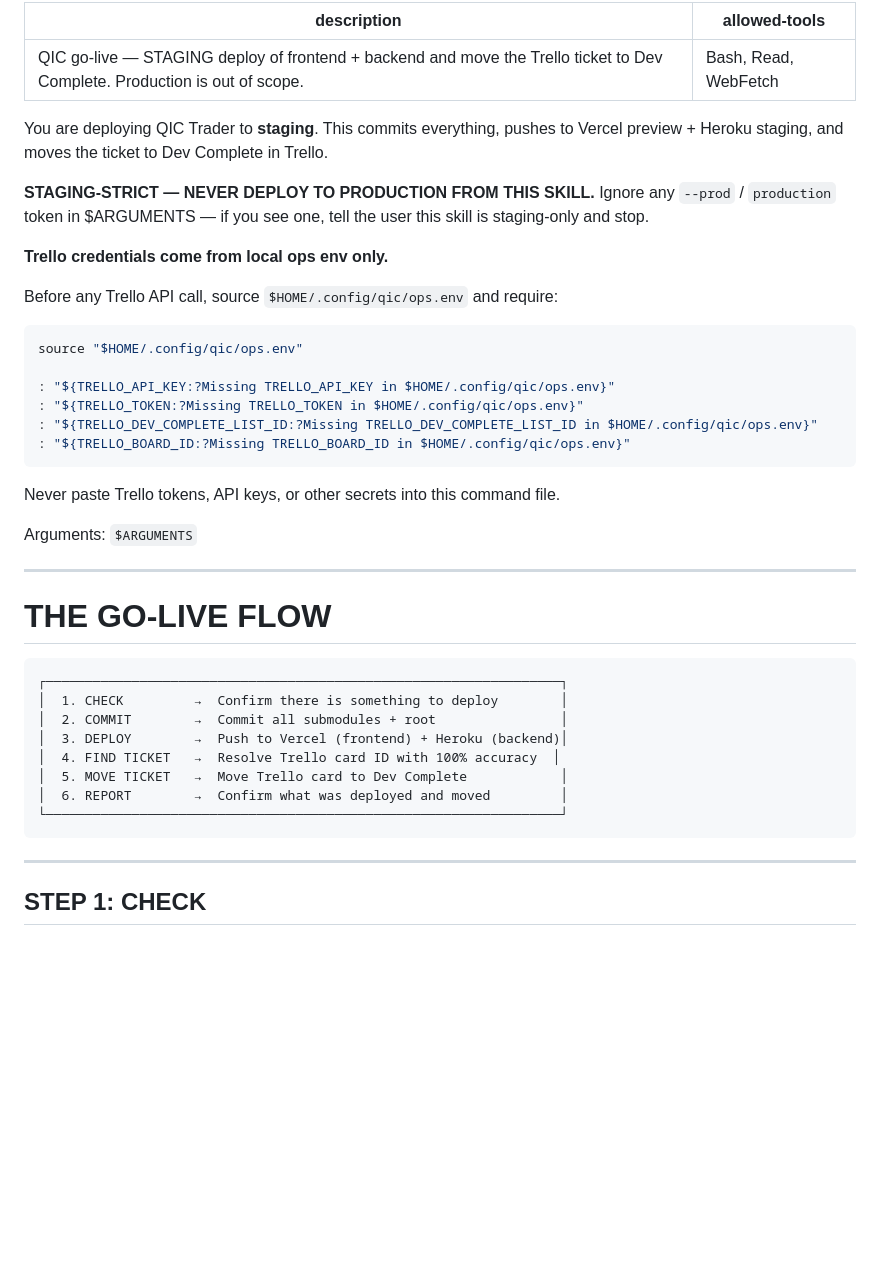
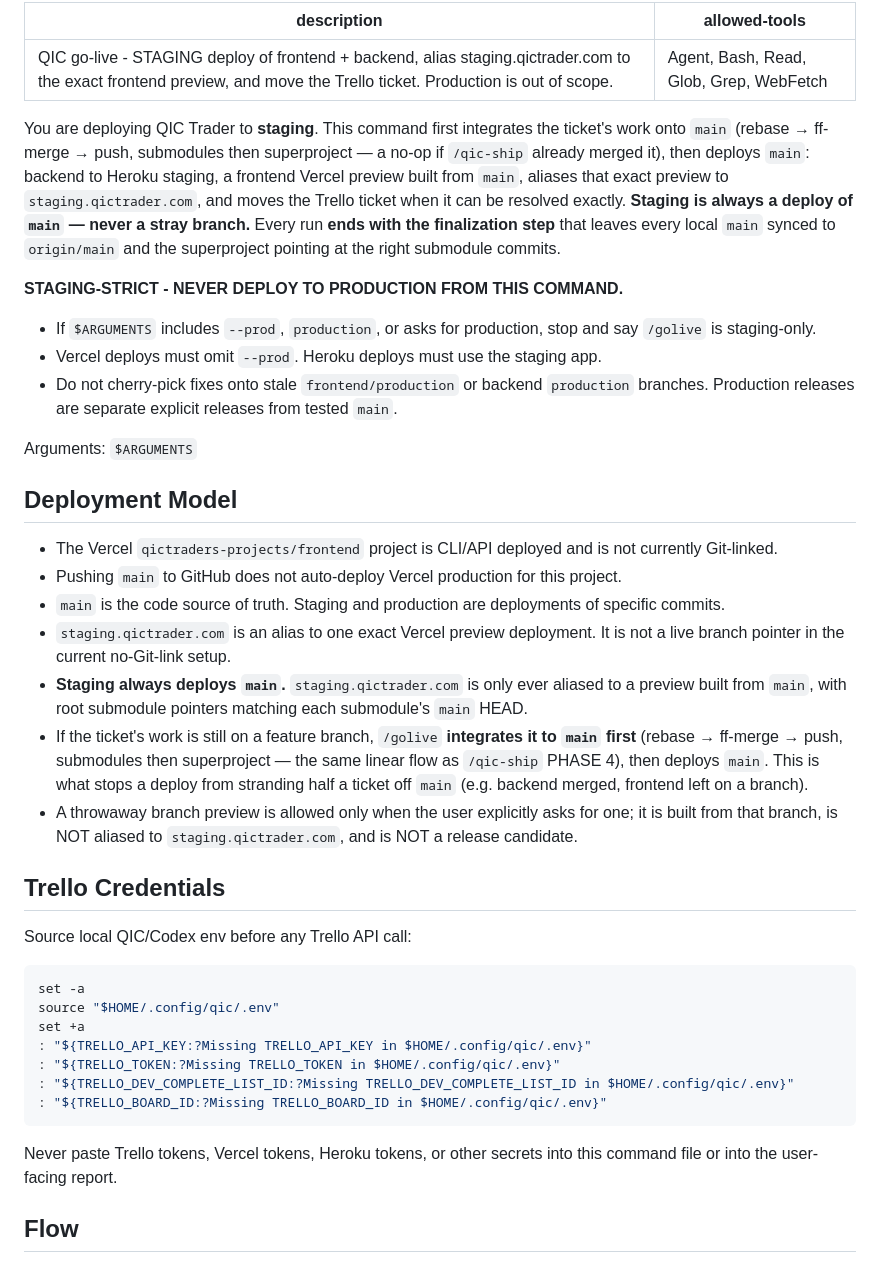
Before and after one commit to Qictrader2/qic, a Markdown page: .claude/commands/golive.md, the part around one of its changes. Rendered like a GitHub page; blank space fills up the shorter version.

````diff
--- a/.claude/commands/golive.md
+++ b/.claude/commands/golive.md
@@ -1,45 +1,43 @@
 ---
-description: QIC go-live — STAGING deploy of frontend + backend and move the Trello ticket to Dev Complete. Production is out of scope.
-allowed-tools: Bash, Read, WebFetch
+description: QIC go-live - STAGING deploy of frontend + backend, alias staging.qictrader.com to the exact frontend preview, and move the Trello ticket. Production is out of scope.
+allowed-tools: Agent, Bash, Read, Glob, Grep, WebFetch
 ---
 
-You are deploying QIC Trader to **staging**. This commits everything, pushes to Vercel preview + Heroku staging, and moves the ticket to Dev Complete in Trello.
+You are deploying QIC Trader to **staging**. This command first integrates the ticket's work onto `main` (rebase → ff-merge → push, submodules then superproject — a no-op if `/qic-ship` already merged it), then deploys `main`: backend to Heroku staging, a frontend Vercel preview built from `main`, aliases that exact preview to `staging.qictrader.com`, and moves the Trello ticket when it can be resolved exactly. **Staging is always a deploy of `main` — never a stray branch.** Every run **ends with the finalization step** that leaves every local `main` synced to `origin/main` and the superproject pointing at the right submodule commits.
 
-**STAGING-STRICT — NEVER DEPLOY TO PRODUCTION FROM THIS SKILL.** Ignore any `--prod` / `production` token in $ARGUMENTS — if you see one, tell the user this skill is staging-only and stop.
+**STAGING-STRICT - NEVER DEPLOY TO PRODUCTION FROM THIS COMMAND.**
 
-**Trello credentials come from local ops env only.**
-
-Before any Trello API call, source `$HOME/.config/qic/ops.env` and require:
-
-```bash
-source "$HOME/.config/qic/ops.env"
-
-: "${TRELLO_API_KEY:?Missing TRELLO_API_KEY in $HOME/.config/qic/ops.env}"
-: "${TRELLO_TOKEN:?Missing TRELLO_TOKEN in $HOME/.config/qic/ops.env}"
-: "${TRELLO_DEV_COMPLETE_LIST_ID:?Missing TRELLO_DEV_COMPLETE_LIST_ID in $HOME/.config/qic/ops.env}"
-: "${TRELLO_BOARD_ID:?Missing TRELLO_BOARD_ID in $HOME/.config/qic/ops.env}"
-```
-
-Never paste Trello tokens, API keys, or other secrets into this command file.
+- If `$ARGUMENTS` includes `--prod`, `production`, or asks for production, stop and say `/golive` is staging-only.
+- Vercel deploys must omit `--prod`. Heroku deploys must use the staging app.
+- Do not cherry-pick fixes onto stale `frontend/production` or backend `production` branches. Production releases are separate explicit releases from tested `main`.
 
 Arguments: `$ARGUMENTS`
 
----
+## Deployment Model
 
-# THE GO-LIVE FLOW
+- The Vercel `qictraders-projects/frontend` project is CLI/API deployed and is not currently Git-linked.
+- Pushing `main` to GitHub does not auto-deploy Vercel production for this project.
+- `main` is the code source of truth. Staging and production are deployments of specific commits.
+- `staging.qictrader.com` is an alias to one exact Vercel preview deployment. It is not a live branch pointer in the current no-Git-link setup.
+- **Staging always deploys `main`.** `staging.qictrader.com` is only ever aliased to a preview built from `main`, with root submodule pointers matching each submodule's `main` HEAD.
+- If the ticket's work is still on a feature branch, `/golive` **integrates it to `main` first** (rebase → ff-merge → push, submodules then superproject — the same linear flow as `/qic-ship` PHASE 4), then deploys `main`. This is what stops a deploy from stranding half a ticket off `main` (e.g. backend merged, frontend left on a branch).
+- A throwaway branch preview is allowed only when the user explicitly asks for one; it is built from that branch, is NOT aliased to `staging.qictrader.com`, and is NOT a release candidate.
 
-```
-┌──────────────────────────────────────────────────────────────────┐
-│  1. CHECK         →  Confirm there is something to deploy        │
-│  2. COMMIT        →  Commit all submodules + root                │
-│  3. DEPLOY        →  Push to Vercel (frontend) + Heroku (backend)│
-│  4. FIND TICKET   →  Resolve Trello card ID with 100% accuracy  │
-│  5. MOVE TICKET   →  Move Trello card to Dev Complete            │
-│  6. REPORT        →  Confirm what was deployed and moved         │
-└──────────────────────────────────────────────────────────────────┘
+## Trello Credentials
+
+Source local QIC/Codex env before any Trello API call:
+
+```bash
+set -a
+source "$HOME/.config/qic/.env"
+set +a
+: "${TRELLO_API_KEY:?Missing TRELLO_API_KEY in $HOME/.config/qic/.env}"
+: "${TRELLO_TOKEN:?Missing TRELLO_TOKEN in $HOME/.config/qic/.env}"
+: "${TRELLO_DEV_COMPLETE_LIST_ID:?Missing TRELLO_DEV_COMPLETE_LIST_ID in $HOME/.config/qic/.env}"
+: "${TRELLO_BOARD_ID:?Missing TRELLO_BOARD_ID in $HOME/.config/qic/.env}"
 ```
 
----
+Never paste Trello tokens, Vercel tokens, Heroku tokens, or other secrets into this command file or into the user-facing report.
 
-## STEP 1: CHECK
+## Flow
 
````
Also changed, not shown: other parts of .claude/commands/golive.md (+170 -145 lines).
